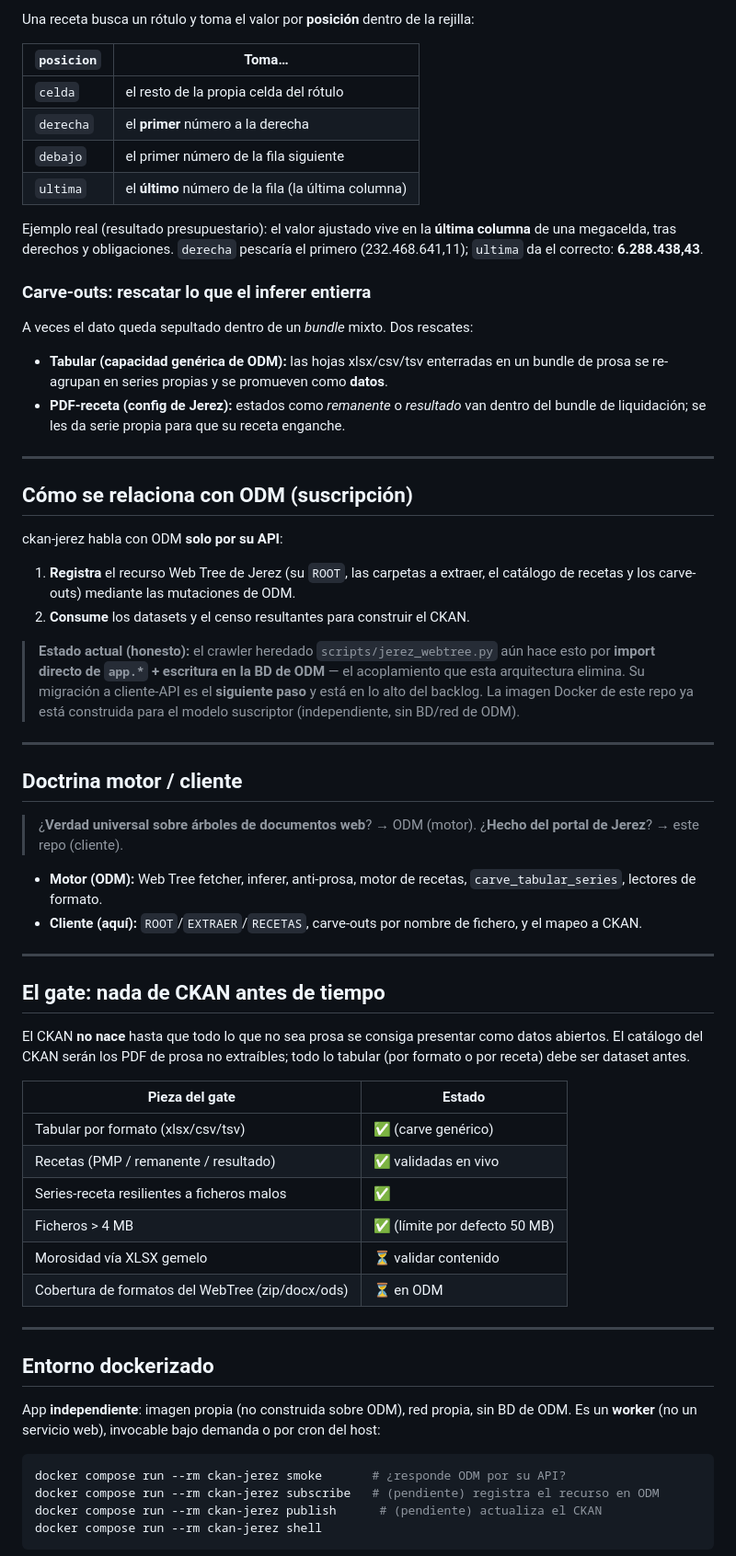
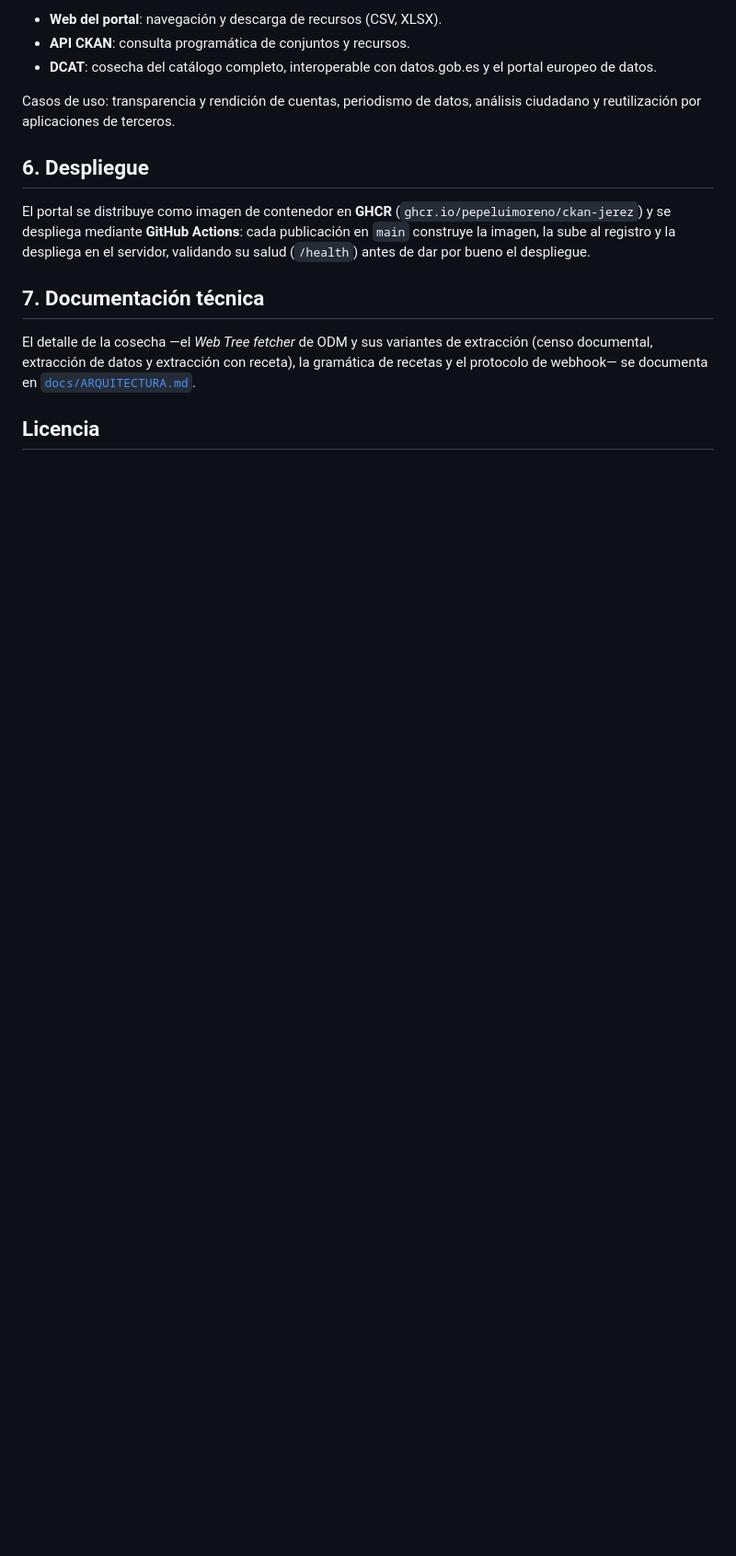
Before and after one commit to PepeluiMoreno/ckan-jerez, a Markdown page: README.md, the part around one of its changes. Shown at 92% size. Drawn GitHub-style; blank space fills up the shorter version.

````diff
--- a/README.md
+++ b/README.md
@@ -78,84 +93,26 @@ ser *dataset*.
 
-Una receta busca un rótulo y toma el valor por **posición** dentro de la rejilla:
+- **Web del portal**: navegación y descarga de recursos (CSV, XLSX).
+- **API CKAN**: consulta programática de conjuntos y recursos.
+- **DCAT**: cosecha del catálogo completo, interoperable con datos.gob.es y el
+  portal europeo de datos.
 
-| `posicion` | Toma… |
-|---|---|
-| `celda` | el resto de la propia celda del rótulo |
-| `derecha` | el **primer** número a la derecha |
-| `debajo` | el primer número de la fila siguiente |
-| `ultima` | el **último** número de la fila (la última columna) |
+Casos de uso: transparencia y rendición de cuentas, periodismo de datos, análisis
+ciudadano y reutilización por aplicaciones de terceros.
 
-Ejemplo real (resultado presupuestario): el valor ajustado vive en la **última
-columna** de una megacelda, tras derechos y obligaciones. `derecha` pescaría el
-primero (232.468.641,11); `ultima` da el correcto: **6.288.438,43**.
+## 6. Despliegue
 
-### Carve-outs: rescatar lo que el inferer entierra
+El portal se distribuye como imagen de contenedor en **GHCR**
+(`ghcr.io/pepeluimoreno/ckan-jerez`) y se despliega mediante **GitHub Actions**:
+cada publicación en `main` construye la imagen, la sube al registro y la despliega
+en el servidor, validando su salud (`/health`) antes de dar por bueno el
+despliegue.
 
-A veces el dato queda sepultado dentro de un *bundle* mixto. Dos rescates:
+## 7. Documentación técnica
 
-- **Tabular (capacidad genérica de ODM):** las hojas xlsx/csv/tsv enterradas en un
-  bundle de prosa se re-agrupan en series propias y se promueven como **datos**.
-- **PDF-receta (config de Jerez):** estados como *remanente* o *resultado* van
-  dentro del bundle de liquidación; se les da serie propia para que su receta
-  enganche.
+El detalle de la cosecha —el *Web Tree fetcher* de ODM y sus variantes de
+extracción (censo documental, extracción de datos y extracción con receta), la
+gramática de recetas y el protocolo de webhook— se documenta en
+[`docs/ARQUITECTURA.md`](docs/ARQUITECTURA.md).
 
----
+## Licencia
 
-## Cómo se relaciona con ODM (suscripción)
-
-ckan-jerez habla con ODM **solo por su API**:
-
-1. **Registra** el recurso Web Tree de Jerez (su `ROOT`, las carpetas a extraer,
-   el catálogo de recetas y los carve-outs) mediante las mutaciones de ODM.
-2. **Consume** los datasets y el censo resultantes para construir el CKAN.
-
-> **Estado actual (honesto):** el crawler heredado `scripts/jerez_webtree.py` aún
-> hace esto por **import directo de `app.*` + escritura en la BD de ODM** — el
-> acoplamiento que esta arquitectura elimina. Su migración a cliente-API es el
-> **siguiente paso** y está en lo alto del backlog. La imagen Docker de este repo
-> ya está construida para el modelo suscriptor (independiente, sin BD/red de ODM).
-
----
-
-## Doctrina motor / cliente
-
-> ¿**Verdad universal sobre árboles de documentos web**? → ODM (motor).
-> ¿**Hecho del portal de Jerez**? → este repo (cliente).
-
-- **Motor (ODM):** Web Tree fetcher, inferer, anti-prosa, motor de recetas,
-  `carve_tabular_series`, lectores de formato.
-- **Cliente (aquí):** `ROOT`/`EXTRAER`/`RECETAS`, carve-outs por nombre de
-  fichero, y el mapeo a CKAN.
-
----
-
-## El gate: nada de CKAN antes de tiempo
-
-El CKAN **no nace** hasta que todo lo que no sea prosa se consiga presentar como
-datos abiertos. El catálogo del CKAN serán los PDF de prosa no extraíbles; todo lo
-tabular (por formato o por receta) debe ser dataset antes.
-
-| Pieza del gate | Estado |
-|---|---|
-| Tabular por formato (xlsx/csv/tsv) | ✅ (carve genérico) |
-| Recetas (PMP / remanente / resultado) | ✅ validadas en vivo |
-| Series-receta resilientes a ficheros malos | ✅ |
-| Ficheros > 4 MB | ✅ (límite por defecto 50 MB) |
-| Morosidad vía XLSX gemelo | ⏳ validar contenido |
-| Cobertura de formatos del WebTree (zip/docx/ods) | ⏳ en ODM |
-
----
-
-## Entorno dockerizado
-
-App **independiente**: imagen propia (no construida sobre ODM), red propia, sin
-BD de ODM. Es un **worker** (no un servicio web), invocable bajo demanda o por
-cron del host:
-
-```bash
-docker compose run --rm ckan-jerez smoke       # ¿responde ODM por su API?
-docker compose run --rm ckan-jerez subscribe   # (pendiente) registra el recurso en ODM
-docker compose run --rm ckan-jerez publish      # (pendiente) actualiza el CKAN
-docker compose run --rm ckan-jerez shell
-```
-
````
Also changed, not shown: other parts of README.md (+74 -92 lines), docs/ARQUITECTURA.md (added, +136 -0 lines).
